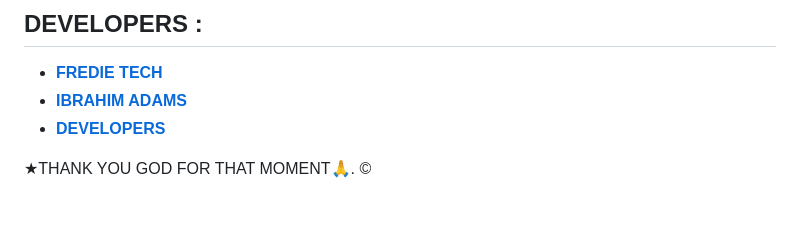
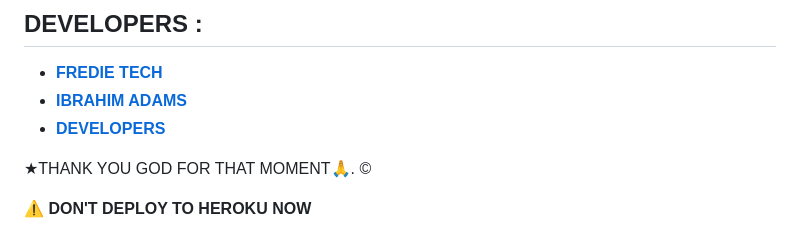
Before and after one commit to Fred1e/Fredi_Md, a Markdown page: README.md, the part around the change. Rendered like a GitHub page; blank space fills up the shorter version.

```diff
--- a/README.md
+++ b/README.md
@@ -116,3 +116,7 @@ The WhatsApp Bot FREDI_MD is released under the [MIT License](https://opensource
 - [**DEVELOPERS**](https://www.youtube.com/@freeonlinetvT1)
 
 ★THANK YOU GOD FOR THAT MOMENT🙏. ©
+
+
+
+**⚠ DON'T DEPLOY TO HEROKU NOW**
```
